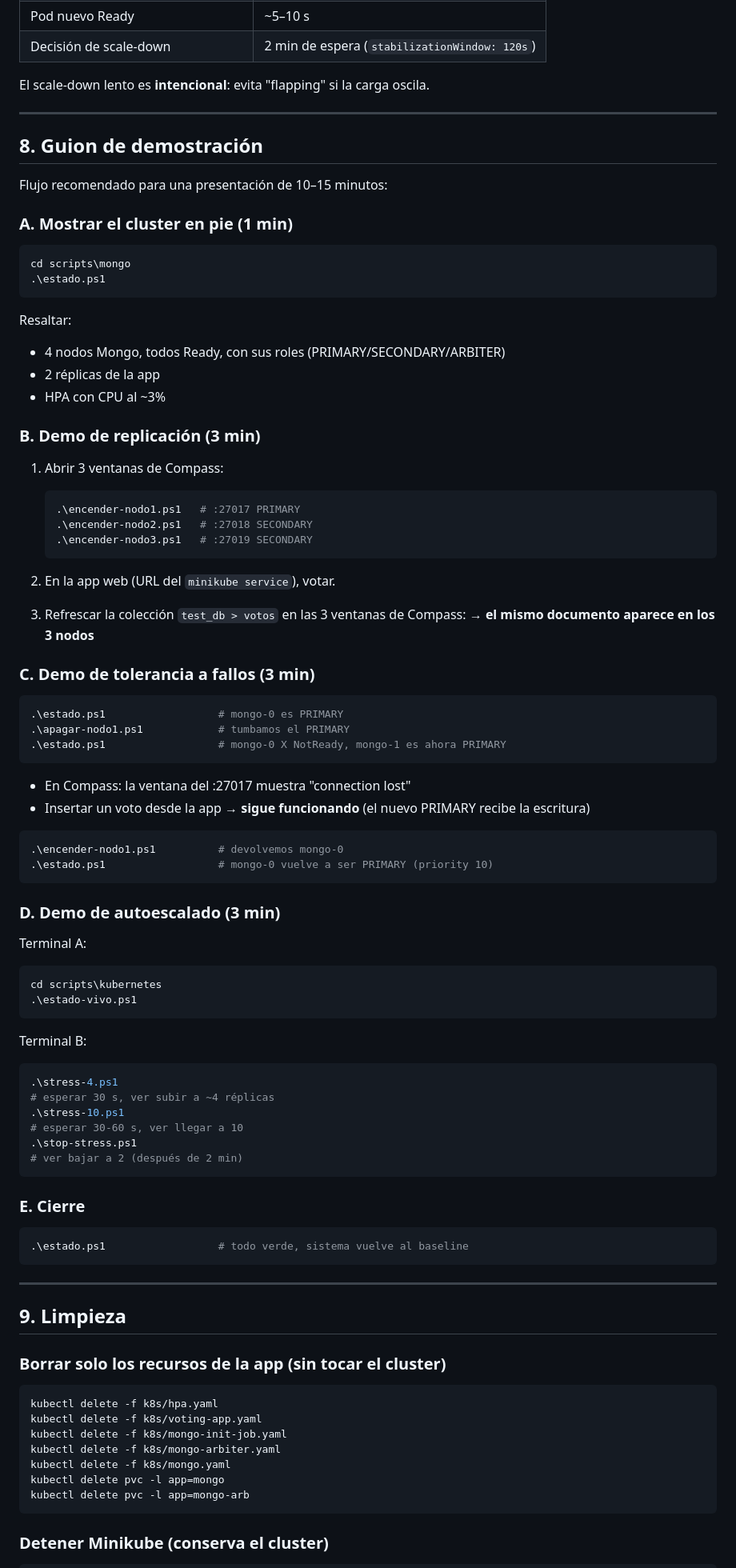
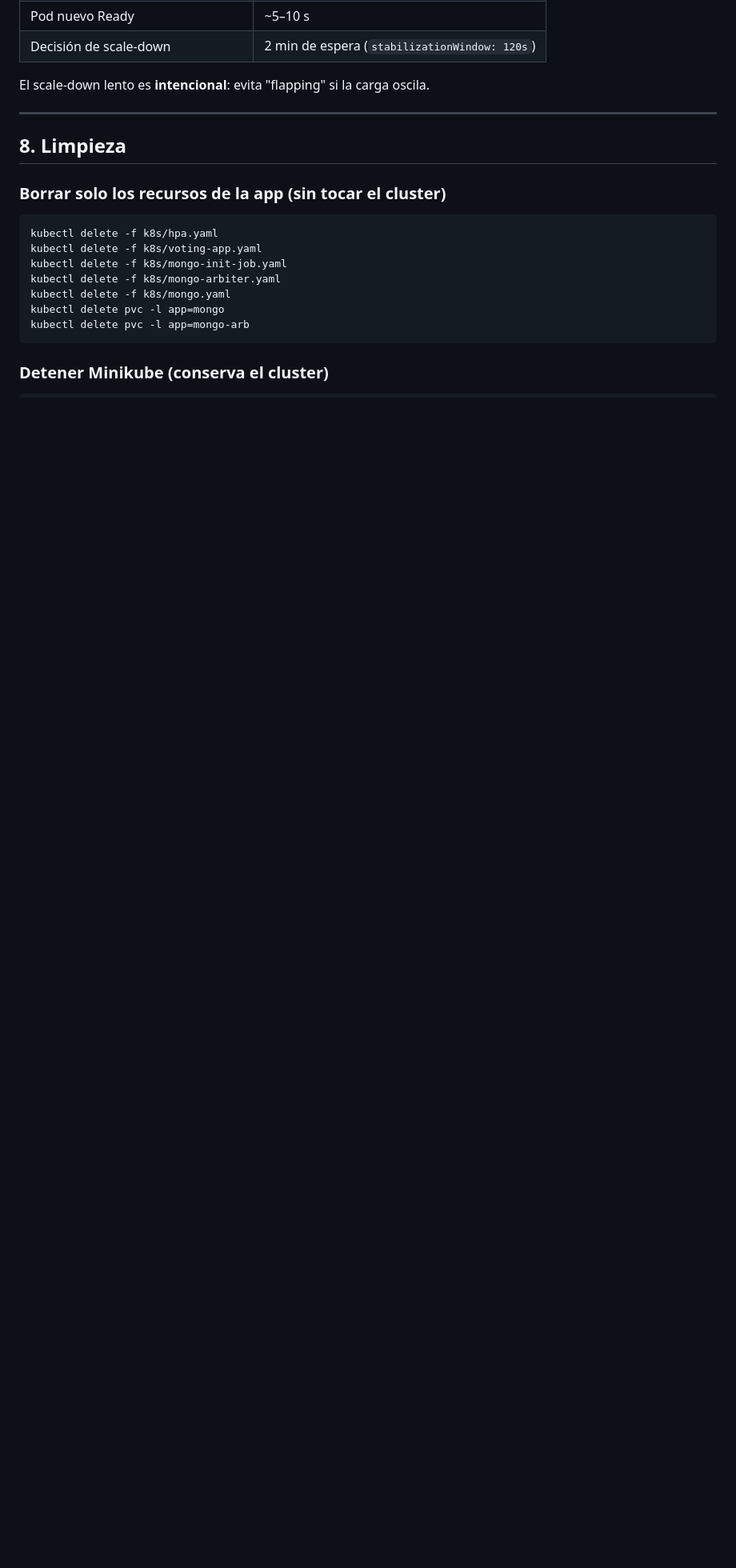
Before and after one commit to IngARodriguez/k8s-votacion-rs0, a Markdown page: README.md, the part around one of its changes. Shown at 80% size. GitHub-like rendering; blank space fills up the shorter version.

````diff
--- a/README.md
+++ b/README.md
@@ -504,80 +504,7 @@ El scale-down lento es **intencional**: evita "flapping" si la carga oscila.
 
 ---
 
-## 8. Guion de demostración
-
-Flujo recomendado para una presentación de 10–15 minutos:
-
-### A. Mostrar el cluster en pie (1 min)
-
-```powershell
-cd scripts\mongo
-.\estado.ps1
-```
-
-Resaltar:
-- 4 nodos Mongo, todos Ready, con sus roles (PRIMARY/SECONDARY/ARBITER)
-- 2 réplicas de la app
-- HPA con CPU al ~3%
-
-### B. Demo de replicación (3 min)
-
-1. Abrir 3 ventanas de Compass:
-
-   ```powershell
-   .\encender-nodo1.ps1   # :27017 PRIMARY
-   .\encender-nodo2.ps1   # :27018 SECONDARY
-   .\encender-nodo3.ps1   # :27019 SECONDARY
-   ```
-
-2. En la app web (URL del `minikube service`), votar.
-
-3. Refrescar la colección `test_db > votos` en las 3 ventanas de Compass:
-   → **el mismo documento aparece en los 3 nodos**
-
-### C. Demo de tolerancia a fallos (3 min)
-
-```powershell
-.\estado.ps1                  # mongo-0 es PRIMARY
-.\apagar-nodo1.ps1            # tumbamos el PRIMARY
-.\estado.ps1                  # mongo-0 X NotReady, mongo-1 es ahora PRIMARY
-```
-
-- En Compass: la ventana del :27017 muestra "connection lost"
-- Insertar un voto desde la app → **sigue funcionando** (el nuevo PRIMARY recibe la escritura)
-
-```powershell
-.\encender-nodo1.ps1          # devolvemos mongo-0
-.\estado.ps1                  # mongo-0 vuelve a ser PRIMARY (priority 10)
-```
-
-### D. Demo de autoescalado (3 min)
-
-Terminal A:
-```powershell
-cd scripts\kubernetes
-.\estado-vivo.ps1
-```
-
-Terminal B:
-```powershell
-.\stress-4.ps1
-# esperar 30 s, ver subir a ~4 réplicas
-.\stress-10.ps1
-# esperar 30-60 s, ver llegar a 10
-.\stop-stress.ps1
-# ver bajar a 2 (después de 2 min)
-```
-
-### E. Cierre
-
-```powershell
-.\estado.ps1                  # todo verde, sistema vuelve al baseline
-```
-
----
-
-## 9. Limpieza
+## 8. Limpieza
 
 ### Borrar solo los recursos de la app (sin tocar el cluster)
 
````
Also changed, not shown: other parts of README.md (+1 -1 lines).
